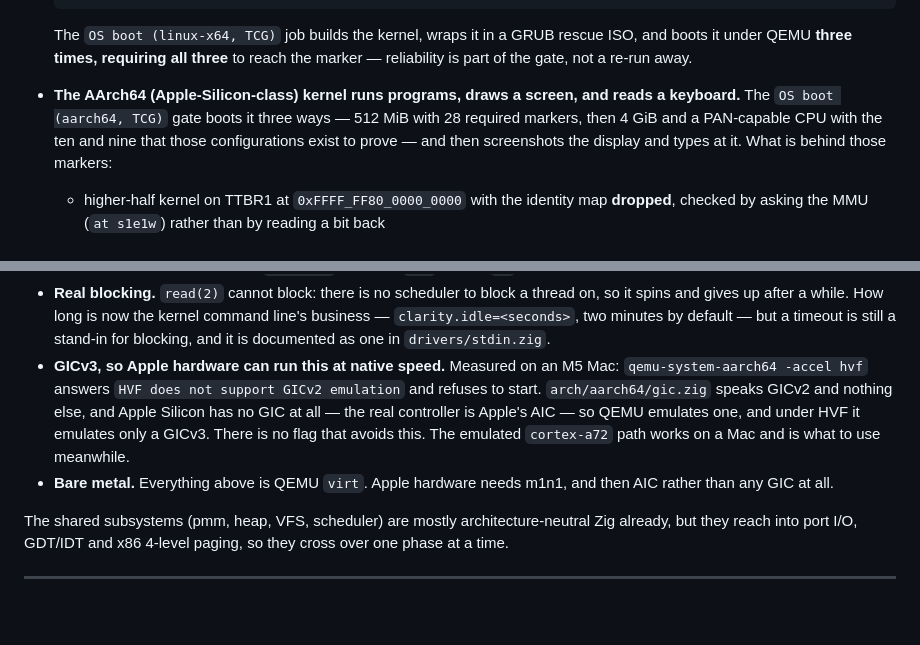
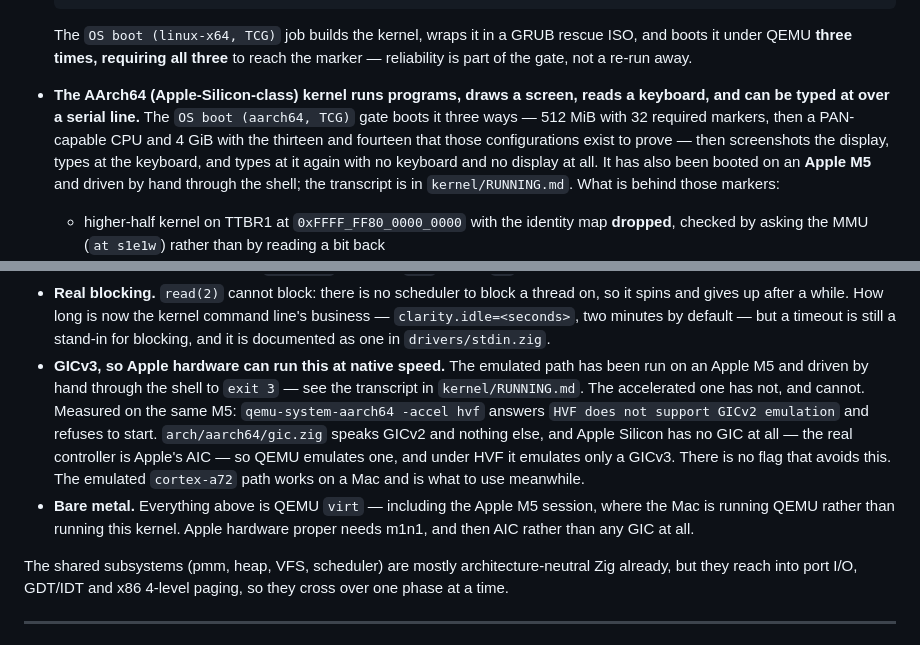
Before and after one commit to monkdim/Clarity, a Markdown page: ROADMAP_OS.md, 2 parts joined by grey strips. Rendered like a GitHub page; blank space fills up the shorter version.

```diff
--- a/ROADMAP_OS.md
+++ b/ROADMAP_OS.md
@@ -29,10 +29,14 @@ every pull request; anything not gated is called out as unverified.
   rescue ISO, and boots it under QEMU **three times, requiring all three** to
   reach the marker — reliability is part of the gate, not a re-run away.
 - **The AArch64 (Apple-Silicon-class) kernel runs programs, draws a screen,
-  and reads a keyboard.** The `OS boot (aarch64, TCG)` gate boots it three
-  ways — 512 MiB with 28 required markers, then 4 GiB and a PAN-capable CPU
-  with the ten and nine that those configurations exist to prove — and then
-  screenshots the display and types at it. What is behind those markers:
+  reads a keyboard, and can be typed at over a serial line.** The
+  `OS boot (aarch64, TCG)` gate boots it three ways — 512 MiB with 32 required
+  markers, then a PAN-capable CPU and 4 GiB with the thirteen and fourteen
+  that those configurations exist to prove — then screenshots the display,
+  types at the keyboard, and types at it again with no keyboard and no
+  display at all. It has also been booted on an **Apple M5** and driven by
+  hand through the shell; the transcript is in `kernel/RUNNING.md`. What is
+  behind those markers:
 
   - higher-half kernel on TTBR1 at `0xFFFF_FF80_0000_0000` with the identity
     map **dropped**, checked by asking the MMU (`at s1e1w`) rather than by
@@ -274,15 +278,18 @@ What is left, in rough order:
   kernel command line's business — `clarity.idle=<seconds>`, two minutes by
   default — but a timeout is still a stand-in for blocking, and it is
   documented as one in `drivers/stdin.zig`.
-- **GICv3, so Apple hardware can run this at native speed.** Measured on an
-  M5 Mac: `qemu-system-aarch64 -accel hvf` answers
-  `HVF does not support GICv2 emulation` and refuses to start.
+- **GICv3, so Apple hardware can run this at native speed.** The emulated
+  path has been run on an Apple M5 and driven by hand through the shell to
+  `exit 3` — see the transcript in `kernel/RUNNING.md`. The accelerated one
+  has not, and cannot. Measured on the same M5: `qemu-system-aarch64 -accel
+  hvf` answers `HVF does not support GICv2 emulation` and refuses to start.
   `arch/aarch64/gic.zig` speaks GICv2 and nothing else, and Apple Silicon has
   no GIC at all — the real controller is Apple's AIC — so QEMU emulates one,
   and under HVF it emulates only a GICv3. There is no flag that avoids this.
   The emulated `cortex-a72` path works on a Mac and is what to use meanwhile.
-- **Bare metal.** Everything above is QEMU `virt`. Apple hardware needs m1n1,
-  and then AIC rather than any GIC at all.
+- **Bare metal.** Everything above is QEMU `virt` — including the Apple M5
+  session, where the Mac is running QEMU rather than running this kernel.
+  Apple hardware proper needs m1n1, and then AIC rather than any GIC at all.
 
 The shared subsystems (pmm, heap, VFS, scheduler) are mostly
 architecture-neutral Zig already, but they reach into port I/O, GDT/IDT and
```
Also changed, not shown: kernel/RUNNING.md (+46 -3 lines).
